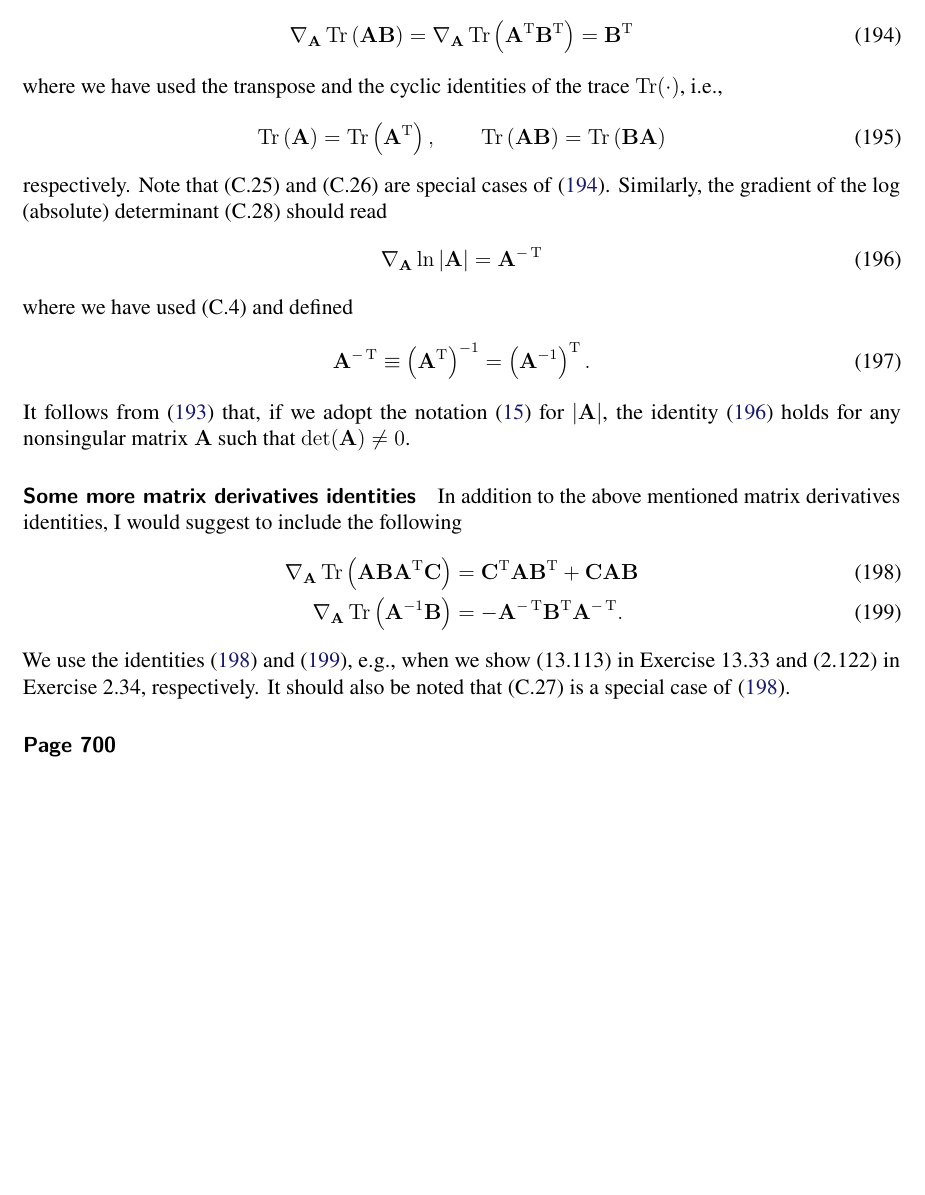
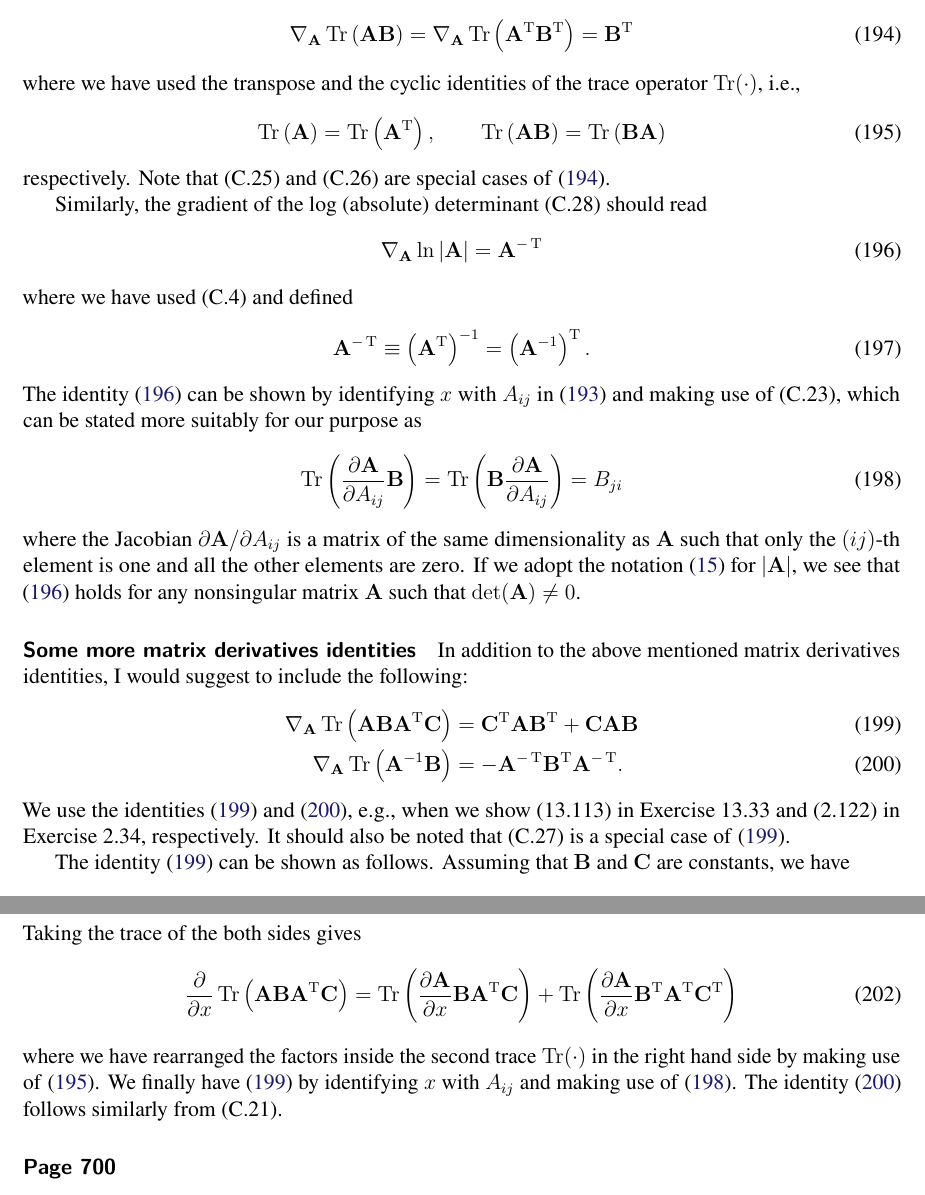
Before and after one commit to yousuketakada/prml_errata, a LaTeX document (prml_errata.tex): part of page 35 of 40 before the commit and two parts of pages 35 and 36 of 41 after it, the two joined at a grey line, cut so that both start at the same text, the shorter picture padded with empty space. Compiled offline with pdfLaTeX.

Commit message:
Edit erratum for Equations (C.24), (C.25), (C.26), (C.27), and (C.28)

```diff
--- a/prml_errata.tex
+++ b/prml_errata.tex
@@ -2939,15 +2939,17 @@ For example, (C.24) should read
 \label{eq:gradient_of_Tr_AB_wrt_A}
 \end{equation}
 where we have used the transpose and the cyclic identities of
-the trace~$\operatorname{Tr}(\cdot)$, i.e.,
+the trace operator~$\operatorname{Tr}(\cdot)$, i.e.,
 \begin{equation}
 \operatorname{Tr}\left(\mathbf{A}\right)
 = \operatorname{Tr}\left(\mathbf{A}^{\operatorname{T}}\right) , \qquad
 \operatorname{Tr}\left(\mathbf{A}\mathbf{B}\right) =
 \operatorname{Tr}\left(\mathbf{B}\mathbf{A}\right)
+\label{eq:transpose_and_cyclic_identities_of_Tr}
 \end{equation}
 respectively.
 Note that (C.25) and (C.26) are special cases of \eqref{eq:gradient_of_Tr_AB_wrt_A}.
+
 Similarly, the gradient of the log (absolute) determinant~(C.28) should read
 \begin{equation}
 \nabla_{\mathbf{A}} \ln \left| \mathbf{A} \right| = \mathbf{A}^{-\operatorname{T}}
@@ -2959,14 +2961,25 @@ where we have used (C.4) and defined
 \left( \mathbf{A}^{\operatorname{T}}\right )^{-1} =
 \left( \mathbf{A}^{-1}\right )^{\operatorname{T}} .
 \end{equation}
-It follows from \eqref{eq:partial_derivative_of_log_abs_det} that,
-if we adopt the notation~\eqref{eq:abs_of_matrix_determinant} for $\left|\mathbf{A}\right|$,
-the identity~\eqref{eq:gradient_of_log_abs_det_A_wrt_A} holds for
+The identity~\eqref{eq:gradient_of_log_abs_det_A_wrt_A} can be shown by
+identifying $x$ with $A_{ij}$ in \eqref{eq:partial_derivative_of_log_abs_det} and
+making use of (C.23), which can be stated more suitably for our purpose as
+\begin{equation}
+\operatorname{Tr}\left(\frac{\partial\mathbf{A}}{\partial A_{ij}}\mathbf{B}\right)
+= \operatorname{Tr}\left(\mathbf{B}\frac{\partial\mathbf{A}}{\partial A_{ij}}\right)
+= B_{ji}
+\label{eq:derivative_of_Tr_AB_wrt_A_ij}
+\end{equation}
+where the Jacobian~$\partial\mathbf{A}/\partial A_{ij}$ is
+a matrix of the same dimensionality as $\mathbf{A}$
+such that only the $(ij)$-th element is one and all the other elements are zero.
+If we adopt the notation~\eqref{eq:abs_of_matrix_determinant} for $\left|\mathbf{A}\right|$,
+we see that \eqref{eq:gradient_of_log_abs_det_A_wrt_A} holds for
 any nonsingular matrix~$\mathbf{A}$ such that $\operatorname{det}(\mathbf{A}) \neq 0$.
 
 \parhead{Some more matrix derivatives identities}
 In addition to the above mentioned matrix derivatives identities,
-I would suggest to include the following
+I would suggest to include the following:
 \begin{align}
 \nabla_{\mathbf{A}} \operatorname{Tr}\left(
 \mathbf{A}\mathbf{B}\mathbf{A}^{\operatorname{T}}\mathbf{C} \right) &=
@@ -2982,6 +2995,38 @@ We use the identities~\eqref{eq:gradient_of_Tr_A_B_Atranspose_C} and
 when we show (13.113) in Exercise~13.33 and (2.122) in Exercise~2.34, respectively.
 It should also be noted that (C.27) is a special case of
 \eqref{eq:gradient_of_Tr_A_B_Atranspose_C}.
+
+The identity~\eqref{eq:gradient_of_Tr_A_B_Atranspose_C} can be shown as follows.
+Assuming that $\mathbf{B}$ and $\mathbf{C}$ are constants, we have
+\begin{equation}
+\frac{\partial}{\partial x} \left\{
+\mathbf{A}\mathbf{B}\mathbf{A}^{\operatorname{T}}\mathbf{C}
+\right\}
+= \frac{\partial\mathbf{A}}{\partial x}\mathbf{B}\mathbf{A}^{\operatorname{T}}\mathbf{C}
++
+\mathbf{A}\mathbf{B}
+\left(\frac{\partial\mathbf{A}}{\partial x}\right)^{\operatorname{T}}
+\mathbf{C} .
+\end{equation}
+Taking the trace of the both sides gives
+\begin{equation}
+\frac{\partial}{\partial x} \operatorname{Tr}\left(
+\mathbf{A}\mathbf{B}\mathbf{A}^{\operatorname{T}}\mathbf{C}
+\right)
+= \operatorname{Tr}\left(
+\frac{\partial\mathbf{A}}{\partial x}\mathbf{B}\mathbf{A}^{\operatorname{T}}\mathbf{C}
+\right)
++
+\operatorname{Tr}\left(
+\frac{\partial\mathbf{A}}{\partial x}
+\mathbf{B}^{\operatorname{T}}\mathbf{A}^{\operatorname{T}}\mathbf{C}^{\operatorname{T}}
+\right)
+\end{equation}
+where we have rearranged the factors inside the second trace~$\operatorname{Tr}(\cdot)$ in
+the right hand side by making use of \eqref{eq:transpose_and_cyclic_identities_of_Tr}.
+We finally have \eqref{eq:gradient_of_Tr_A_B_Atranspose_C} by
+identifying $x$ with $A_{ij}$ and making use of \eqref{eq:derivative_of_Tr_AB_wrt_A_ij}.
+The identity~\eqref{eq:gradient_of_Tr_Ainverse_B} follows similarly from (C.21).
 
 \erratum{Page~700}
 Paragraph~2, Line~\textminus1:
```
